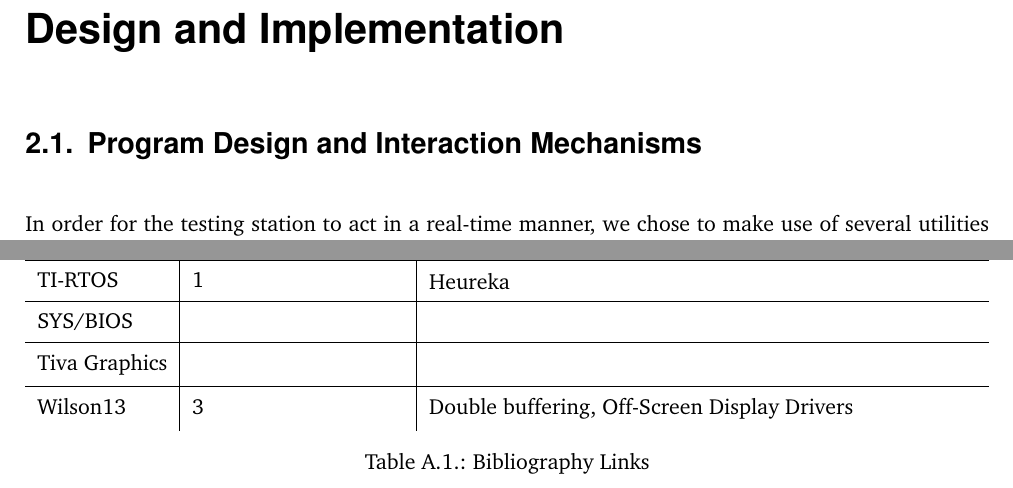
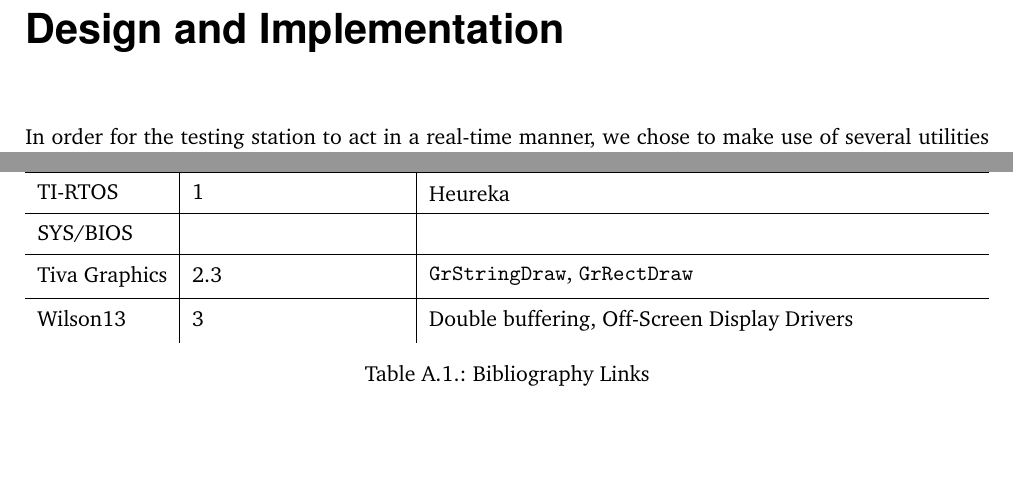
Before and after one commit to jdaberkow/enb350_doc, a LaTeX document (enb350_doc.tex, which reads 02_implementation.tex, A1_references.tex): two parts of pages 8 and 20 of 23, joined at a grey line, cut so that both start at the same text, the shorter picture padded with empty space. Compiled offline with pdfLaTeX; an older LaTeX class or package is replaced by its successor.

Commit message:
Add references to bibliography table

```diff
--- a/02_implementation.tex
+++ b/02_implementation.tex
@@ -1,6 +1,5 @@
 \chapter{Design and Implementation} %(approx. 10 pages)\\
 
-\section{Program Design and Interaction Mechanisms} %TODO: Julian
 In order for the testing station to act in a real-time manner, we chose to make use of several utilities provided by the TI-RTOS, which is a real-time operating system, developed by Texas Instruments.
 
 \begin{figure}[H]
--- a/A1_references.tex
+++ b/A1_references.tex
@@ -30,7 +30,7 @@ Festo Didactic Catalogue (2014), Festo Didactic GmbH \& Co. KG, pp. 290-291, 201
 		\hline
 		SYS/BIOS & & \\
 		\hline
-		Tiva Graphics & & \\
+		Tiva Graphics & \ref{sec:ui} & \texttt{GrStringDraw}, \texttt{GrRectDraw}\\
 		\hline
 		Wilson13 & \ref{ch:results} & Double buffering, Off-Screen Display Drivers\\
 	\end{tabu}
```
